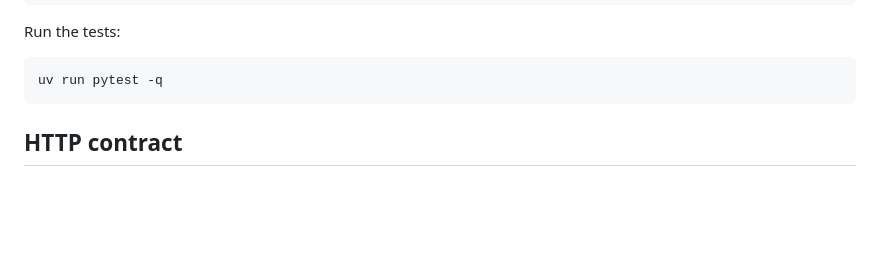
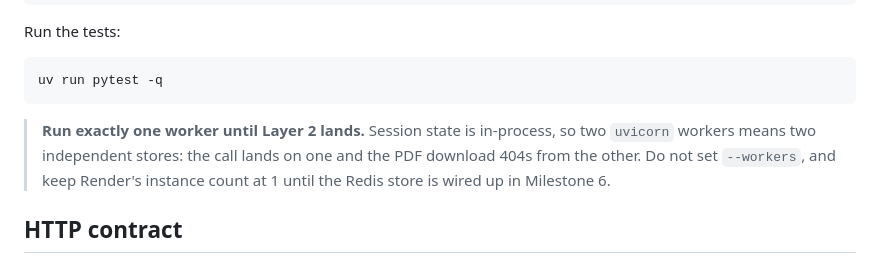
Before and after one commit to garwalsh/zuzu, a Markdown page: README.md, the part around the change. Drawn GitHub-style; blank space fills up the shorter version.

Commit message:
Warn against multiple workers before the Redis store exists
Hit this during acceptance verification: a leftover uvicorn on the same port
meant /demo/run and the PDF download landed on different processes, so the
download 404'd against an empty in-memory store. Harmless locally, but it is
exactly what a Render instance count above 1 would do in front of judges.

Co-Authored-By: Claude Opus 5 <noreply@anthropic.com>

````diff
--- a/README.md
+++ b/README.md
@@ -83,6 +83,11 @@ Run the tests:
 ```bash
 uv run pytest -q
 ```
+
+> **Run exactly one worker until Layer 2 lands.** Session state is in-process, so
+> two `uvicorn` workers means two independent stores: the call lands on one and
+> the PDF download 404s from the other. Do not set `--workers`, and keep Render's
+> instance count at 1 until the Redis store is wired up in Milestone 6.
 
 ## HTTP contract
 
````
